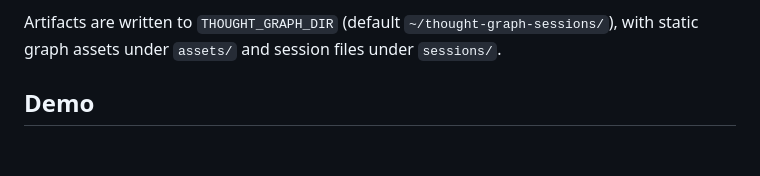
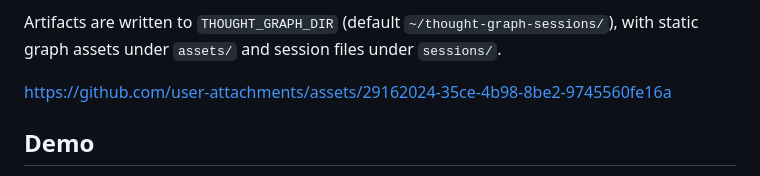
Before and after one commit to jeff-ong/thought-graph-mcp, a Markdown page: README.md, the part around one of its changes. GitHub-like rendering; blank space fills up the shorter version.

Commit message:
Update README with links to assets and demo
Added links to external assets in the README.

```diff
--- a/README.md
+++ b/README.md
@@ -23,6 +24,7 @@ If it's hallucinating, make it think. Inspired by a [research paper](https://res
 
 Artifacts are written to `THOUGHT_GRAPH_DIR` (default `~/thought-graph-sessions/`), with static graph assets under `assets/` and session files under `sessions/`.
 
+https://github.com/user-attachments/assets/29162024-35ce-4b98-8be2-9745560fe16a
 
 ## Demo
 
```
Also changed, not shown: other parts of README.md (+2 -1 lines).
